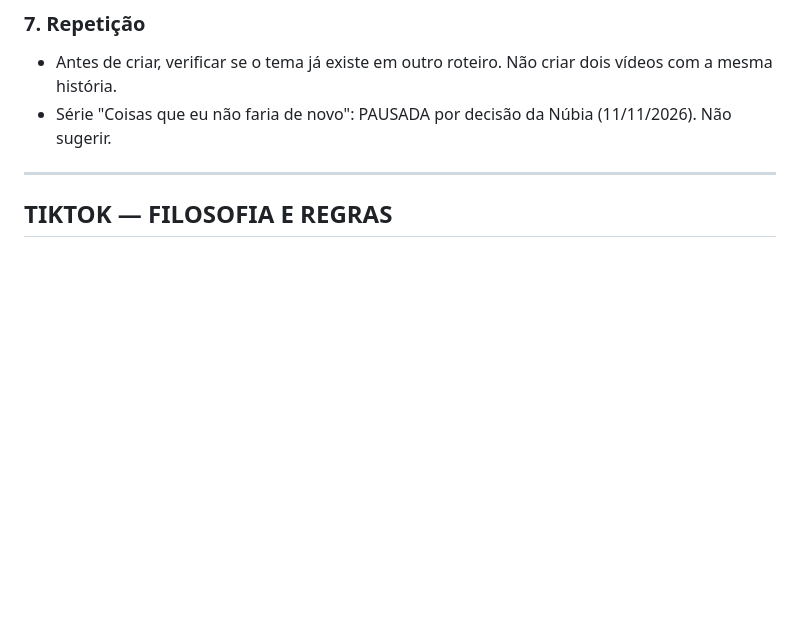
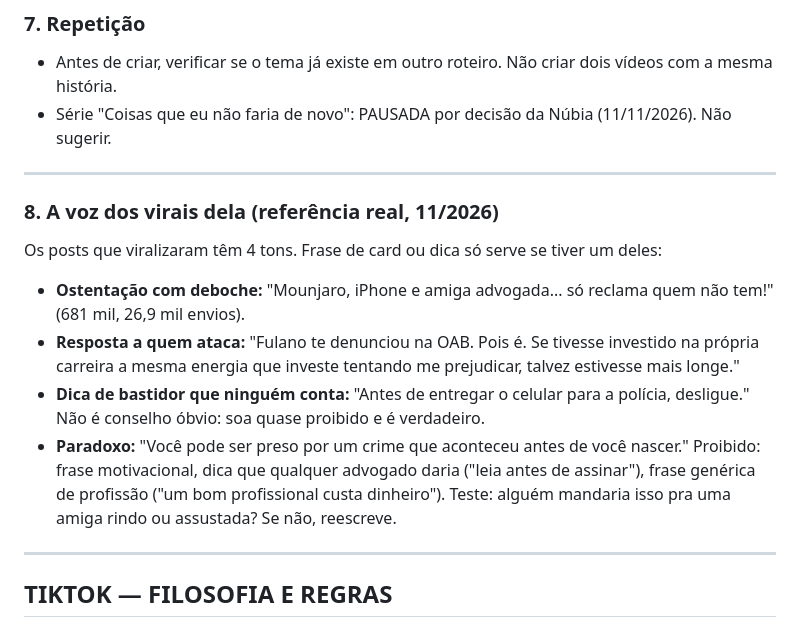
Before and after one commit to nubiacittyadvogada-coder/Nc-insta, a Markdown page: skills/content-estrategista-nubia/SKILL.md, the part around the change. Rendered like a GitHub page; blank space fills up the shorter version.

Commit message:
Skill: a voz dos virais (deboche, resposta, bastidor, paradoxo)
Co-Authored-By: Claude Opus 5.5 <noreply@anthropic.com>
Claude-Session: https://claude.ai/code/session_01D3NFYJzeTLmuJ1KpzmkBCa

```diff
--- a/skills/content-estrategista-nubia/SKILL.md
+++ b/skills/content-estrategista-nubia/SKILL.md
@@ -71,6 +71,16 @@ Nenhum roteiro, reedição ou legenda é entregue sem passar por estas regras. S
 ### 7. Repetição
 - Antes de criar, verificar se o tema já existe em outro roteiro. Não criar dois vídeos com a mesma história.
 - Série "Coisas que eu não faria de novo": PAUSADA por decisão da Núbia (11/11/2026). Não sugerir.
+
+---
+
+### 8. A voz dos virais dela (referência real, 11/2026)
+Os posts que viralizaram têm 4 tons. Frase de card ou dica só serve se tiver um deles:
+- **Ostentação com deboche:** "Mounjaro, iPhone e amiga advogada... só reclama quem não tem!" (681 mil, 26,9 mil envios).
+- **Resposta a quem ataca:** "Fulano te denunciou na OAB. Pois é. Se tivesse investido na própria carreira a mesma energia que investe tentando me prejudicar, talvez estivesse mais longe."
+- **Dica de bastidor que ninguém conta:** "Antes de entregar o celular para a polícia, desligue." Não é conselho óbvio: soa quase proibido e é verdadeiro.
+- **Paradoxo:** "Você pode ser preso por um crime que aconteceu antes de você nascer."
+Proibido: frase motivacional, dica que qualquer advogado daria ("leia antes de assinar"), frase genérica de profissão ("um bom profissional custa dinheiro"). Teste: alguém mandaria isso pra uma amiga rindo ou assustada? Se não, reescreve.
 
 ---
 
```
